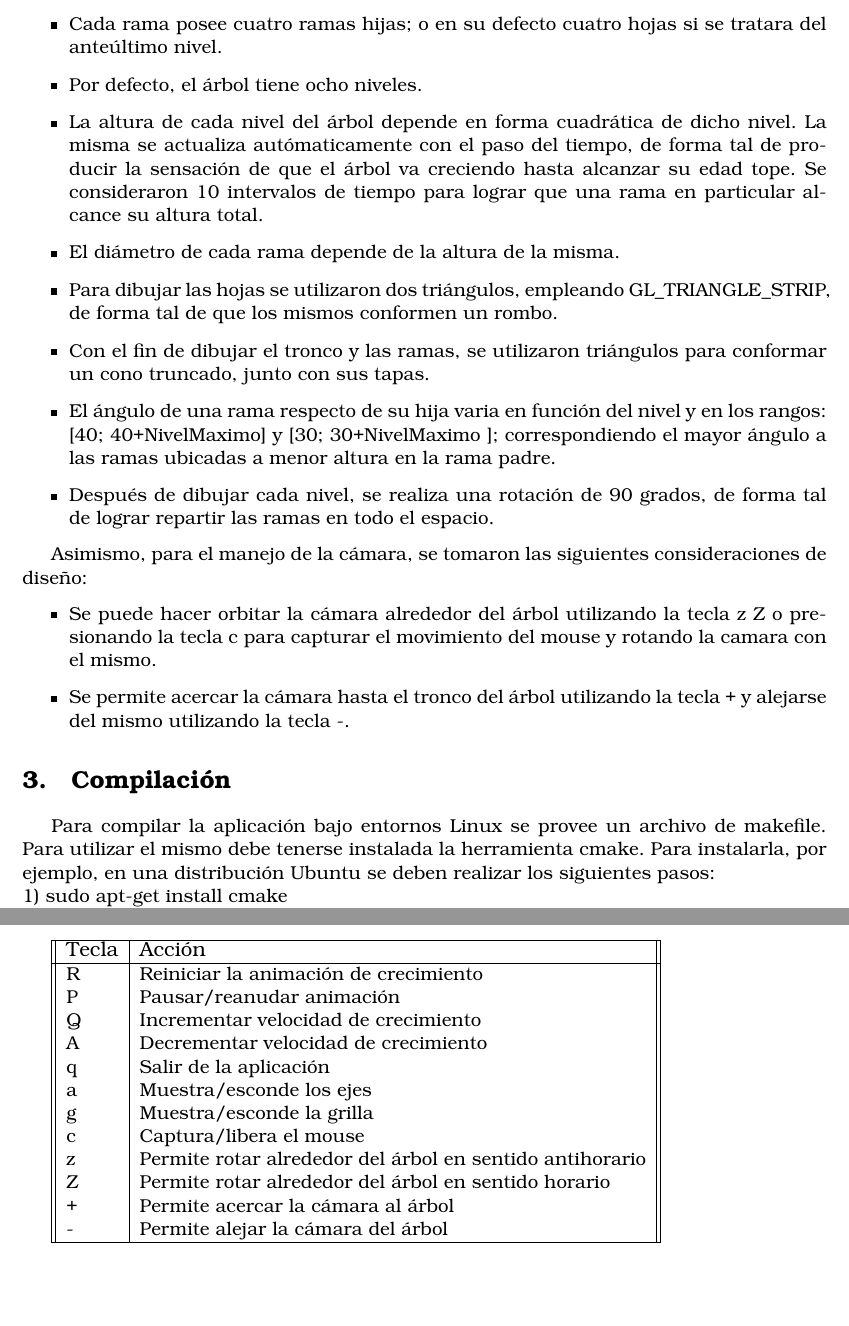
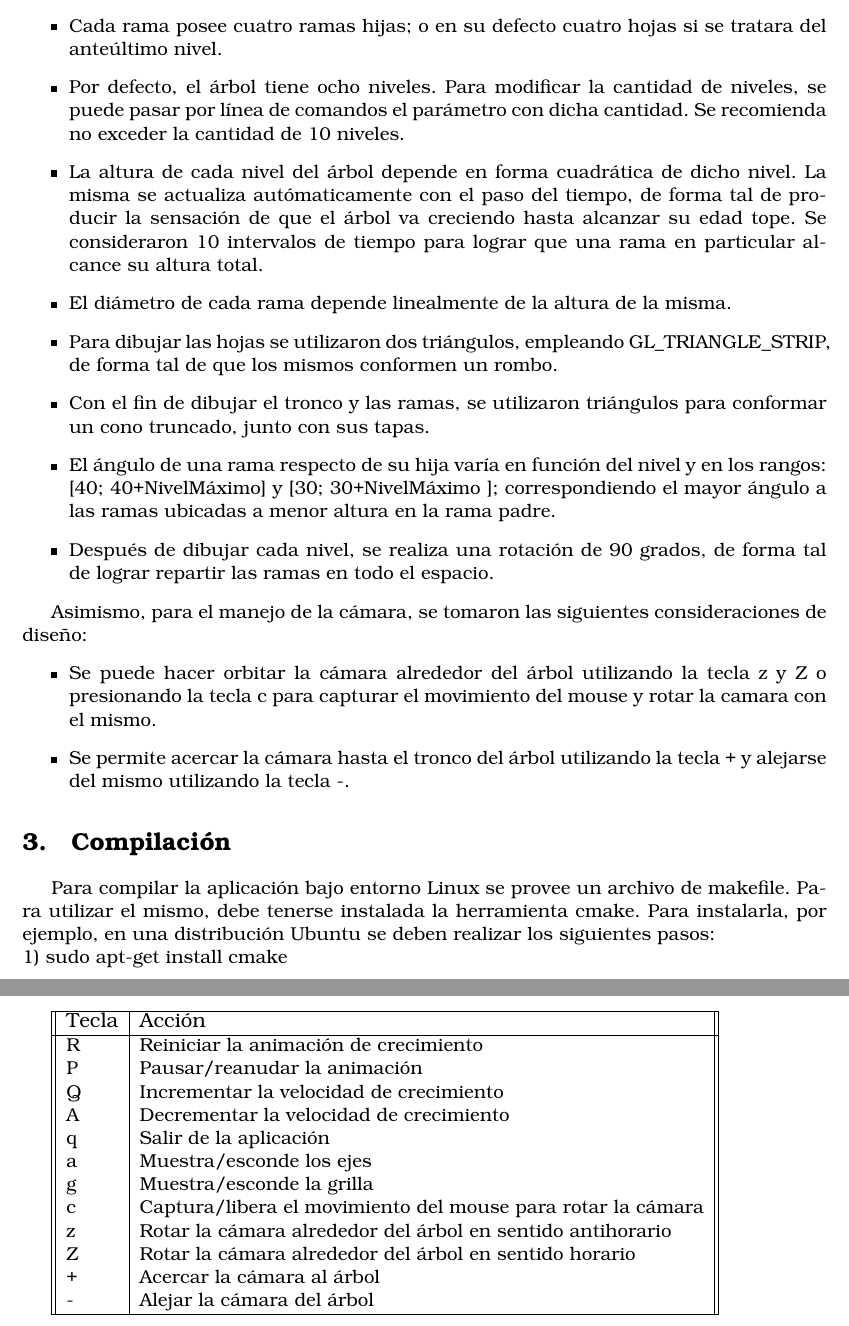
Before and after one commit to Bloodclot24/crap, a LaTeX document (doc/informe.tex): two parts of pages 4 and 5 of 5, joined at a grey line, cut so that both start at the same text, the shorter picture padded with empty space. Compiled offline with pdfLaTeX.

Commit message:
mas informe y parametro con cantidad de niveles

```diff
--- a/doc/informe.tex
+++ b/doc/informe.tex
@@ -62,32 +62,33 @@
 
 \section{Consideraciones de Dise\~no}
   El presente trabajo pr\'actico se basa en la utilizaci\'on de un algoritmo recursivo para dibujar y simular el crecimiento del \'arbol.
-Este algoritmo, dibuja en cada llamada una rama, o en su defecto una hoja, de un nivel determinado del \'arbol. Para realizarlo,
-se tomaron en cuenta las siguientes consideraciones de dise\~no:
+Este algoritmo, dibuja en cada llamada una rama, o en su defecto una hoja, de un determinado nivel del \'arbol. \\
+  Para realizarlo, se tomaron en cuenta las siguientes consideraciones de dise\~no:
 \begin{itemize}
  \item Cada rama posee cuatro ramas hijas; o en su defecto cuatro hojas si se tratara del ante\'ultimo nivel.
- \item Por defecto, el \'arbol tiene ocho niveles.
+ \item Por defecto, el \'arbol tiene ocho niveles. Para modificar la cantidad de niveles, se puede pasar por l\'inea de comandos el par\'ametro con dicha cantidad.
+Se recomienda no exceder la cantidad de 10 niveles.
  \item La altura de cada nivel del \'arbol depende en forma cuadr\'atica de dicho nivel. La misma se actualiza aut\'omaticamente
 con el paso del tiempo, de forma tal de producir la sensaci\'on de que el \'arbol va creciendo hasta alcanzar su edad tope. Se consideraron 10
 intervalos de tiempo para lograr que una rama en particular alcance su altura total.
- \item El di\'ametro de cada rama depende de la altura de la misma.
+ \item El di\'ametro de cada rama depende linealmente de la altura de la misma.
  \item Para dibujar las hojas se utilizaron dos tri\'angulos, empleando GL\_TRIANGLE\_STRIP, de forma tal de que los mismos conformen un rombo.
  \item Con el fin de dibujar el tronco y las ramas, se utilizaron tri\'angulos para conformar un cono truncado, junto con sus tapas.
- \item El \'angulo de una rama respecto de su hija varia en funci\'on del nivel y en los rangos: [40; 40+NivelMaximo] y [30; 30+NivelMaximo ]; correspondiendo
+ \item El \'angulo de una rama respecto de su hija var\'ia en funci\'on del nivel y en los rangos: [40; 40+NivelM\'aximo] y [30; 30+NivelM\'aximo ]; correspondiendo
  el mayor \'angulo a las ramas ubicadas a menor altura en la rama padre.
  \item Despu\'es de dibujar cada nivel, se realiza una rotaci\'on de 90 grados, de forma tal de lograr repartir las ramas en todo el espacio.
 \end{itemize}
 
 Asimismo, para el manejo de la c\'amara, se tomaron las siguientes consideraciones de dise\~no:
 \begin{itemize}
- \item Se puede hacer orbitar la c\'amara alrededor del \'arbol utilizando la tecla z Z o presionando la tecla c para capturar el movimiento del mouse y rotando la camara con el mismo.
+ \item Se puede hacer orbitar la c\'amara alrededor del \'arbol utilizando la tecla z y Z o presionando la tecla c para capturar el movimiento del mouse y rotar la camara con el mismo.
 \item Se permite acercar la c\'amara hasta el tronco del \'arbol utilizando la tecla + y alejarse del mismo utilizando la tecla -.
 \end{itemize}
 
 
 \section{Compilaci\'on}
-  Para compilar la aplicaci\'on bajo entornos Linux se provee un archivo de makefile.
-  Para utilizar el mismo debe tenerse instalada la herramienta cmake. Para instalarla, por ejemplo, en una distribuci\'on Ubuntu se deben
+  Para compilar la aplicaci\'on bajo entorno Linux se provee un archivo de makefile.
+  Para utilizar el mismo, debe tenerse instalada la herramienta cmake. Para instalarla, por ejemplo, en una distribuci\'on Ubuntu se deben
 realizar los siguientes pasos: \\
 1) sudo apt-get install cmake \\
 2) Ingresar la contrase\~na de root del usuario. \\
@@ -121,17 +122,17 @@ La aplicaci\'on permite realizar las siguientes acciones utilizando las teclas d
 	\begin{large}Acci\'{o}n \end{large} \\
           \hline
 R & Reiniciar la animaci\'on de crecimiento \\
-P & Pausar/reanudar animaci\'on  \\
-Q & Incrementar velocidad de crecimiento  \\
-A & Decrementar velocidad de crecimiento  \\
+P & Pausar/reanudar la animaci\'on  \\
+Q & Incrementar la velocidad de crecimiento  \\
+A & Decrementar la velocidad de crecimiento  \\
 q & Salir de la aplicaci\'on  \\
 a & Muestra/esconde los ejes  \\
 g & Muestra/esconde la grilla  \\
-c & Captura/libera el mouse  \\
-z & Permite rotar alrededor del \'arbol en sentido antihorario  \\
-Z & Permite rotar alrededor del \'arbol en sentido horario  \\
-+ & Permite acercar la c\'amara al \'arbol  \\
-- & Permite alejar la c\'amara del \'arbol  \\
+c & Captura/libera el movimiento del mouse para rotar la c\'amara  \\
+z & Rotar la c\'amara alrededor del \'arbol en sentido antihorario  \\
+Z & Rotar la c\'amara alrededor del \'arbol en sentido horario  \\
++ & Acercar la c\'amara al \'arbol  \\
+- & Alejar la c\'amara del \'arbol  \\
 
           \hline
     \end{tabular}
```
Also changed, not shown: CMakeLists.txt (+2 -2 lines), doc/informe.pdf, doc/informe.tex (4 more changed lines), 1 other file.
